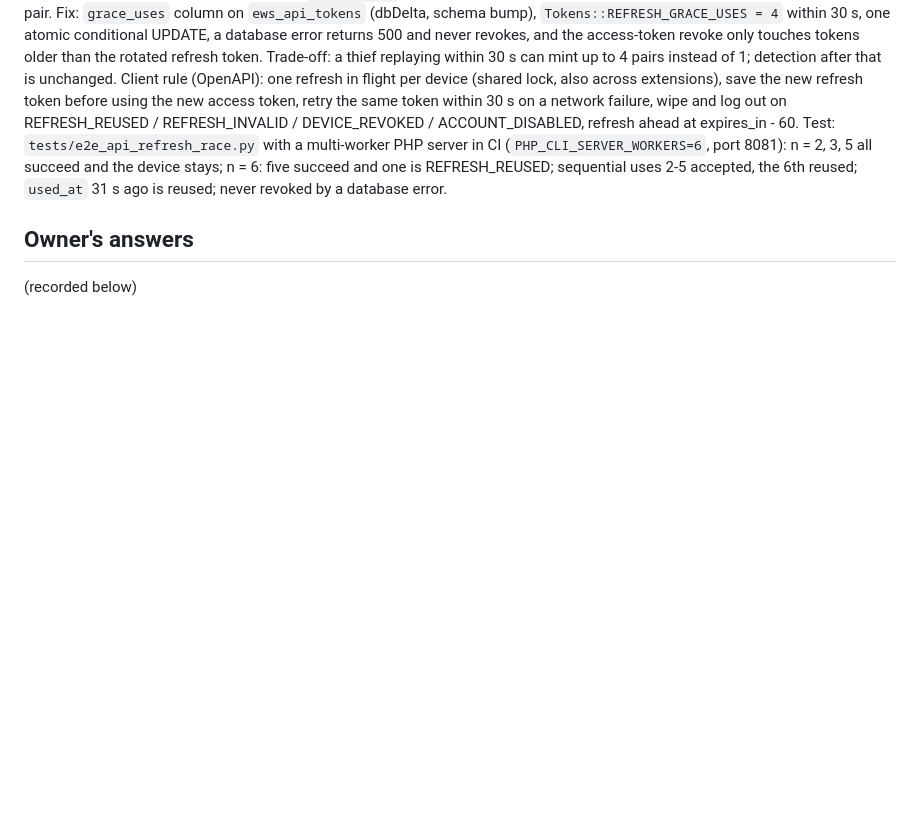
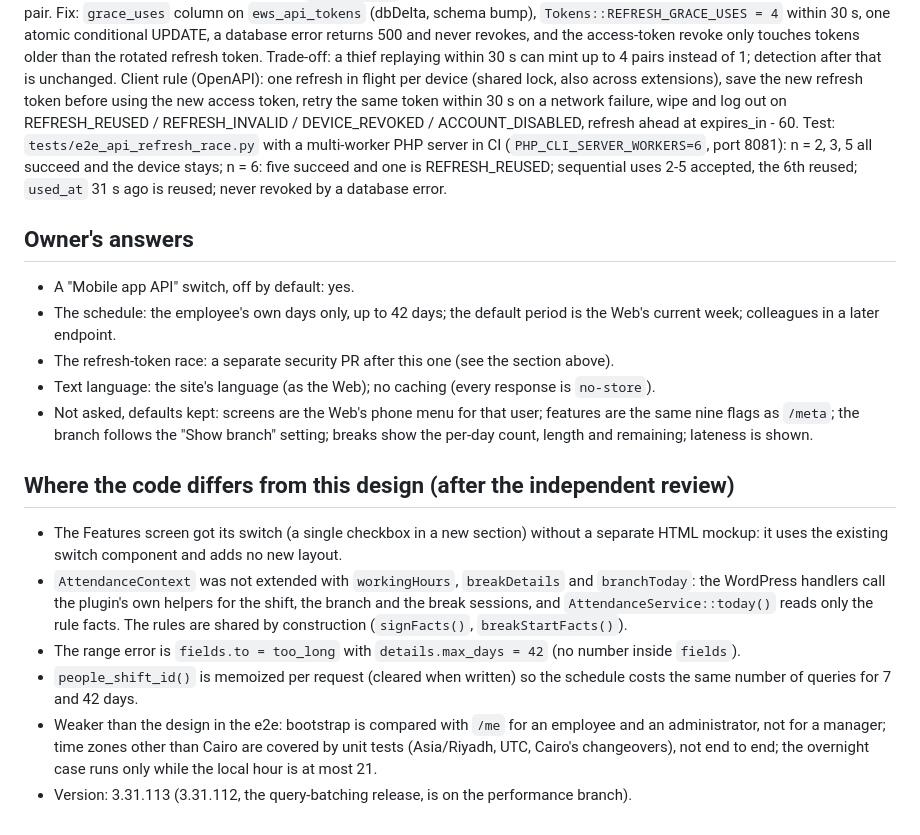
Before and after one commit to hummerint2020-maker/WFplugin, a Markdown page: docs/tasks/mobile-api-1.md, the part around the change. Rendered like a GitHub page; blank space fills up the shorter version.

Commit message:
Mobile API 1: record the owner's answers and the differences from the design

```diff
--- a/docs/tasks/mobile-api-1.md
+++ b/docs/tasks/mobile-api-1.md
@@ -60,4 +60,16 @@ failure, wipe and log out on REFRESH_REUSED / REFRESH_INVALID / DEVICE_REVOKED /
 Test: `tests/e2e_api_refresh_race.py` with a multi-worker PHP server in CI (`PHP_CLI_SERVER_WORKERS=6`, port 8081): n = 2, 3, 5 all succeed and the device stays; n = 6: five succeed and one is REFRESH_REUSED; sequential uses 2-5 accepted, the 6th reused; `used_at` 31 s ago is reused; never revoked by a database error.
 
 ## Owner's answers
-(recorded below)
+- A "Mobile app API" switch, off by default: yes.
+- The schedule: the employee's own days only, up to 42 days; the default period is the Web's current week; colleagues in a later endpoint.
+- The refresh-token race: a separate security PR after this one (see the section above).
+- Text language: the site's language (as the Web); no caching (every response is `no-store`).
+- Not asked, defaults kept: screens are the Web's phone menu for that user; features are the same nine flags as `/meta`; the branch follows the "Show branch" setting; breaks show the per-day count, length and remaining; lateness is shown.
+
+## Where the code differs from this design (after the independent review)
+- The Features screen got its switch (a single checkbox in a new section) without a separate HTML mockup: it uses the existing switch component and adds no new layout.
+- `AttendanceContext` was not extended with `workingHours`, `breakDetails` and `branchToday`: the WordPress handlers call the plugin's own helpers for the shift, the branch and the break sessions, and `AttendanceService::today()` reads only the rule facts. The rules are shared by construction (`signFacts()`, `breakStartFacts()`).
+- The range error is `fields.to = too_long` with `details.max_days = 42` (no number inside `fields`).
+- `people_shift_id()` is memoized per request (cleared when written) so the schedule costs the same number of queries for 7 and 42 days.
+- Weaker than the design in the e2e: bootstrap is compared with `/me` for an employee and an administrator, not for a manager; time zones other than Cairo are covered by unit tests (Asia/Riyadh, UTC, Cairo's changeovers), not end to end; the overnight case runs only while the local hour is at most 21.
+- Version: 3.31.113 (3.31.112, the query-batching release, is on the performance branch).
```
